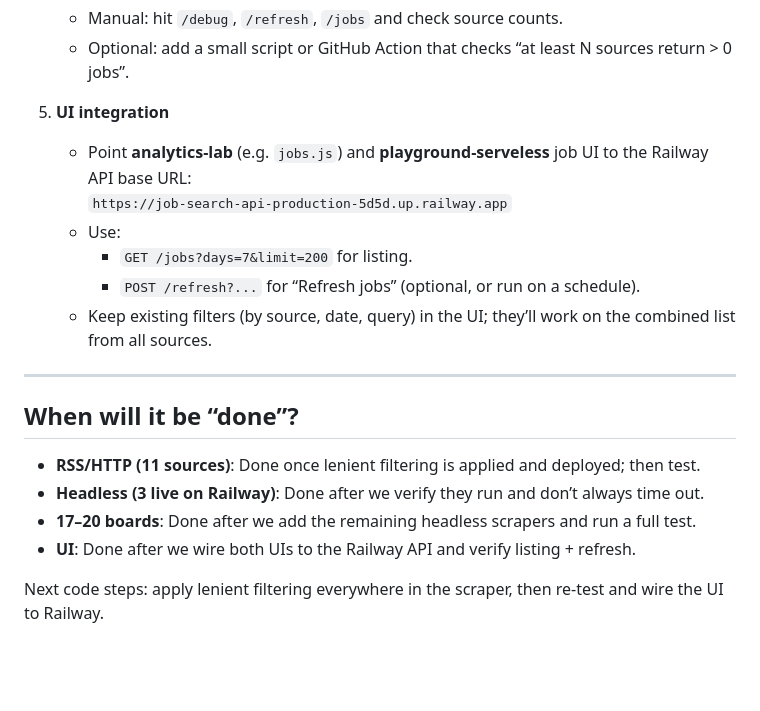
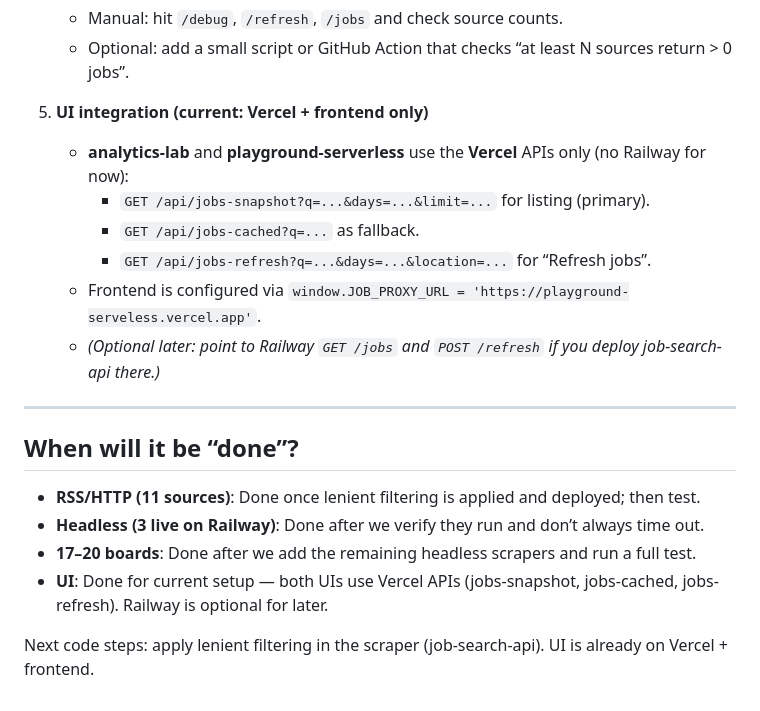
Before and after one commit to Sumit-SC/job-search-api, a Markdown page: SOURCES_STATUS.md, the part around the change. GitHub-like rendering; blank space fills up the shorter version.

```diff
--- a/SOURCES_STATUS.md
+++ b/SOURCES_STATUS.md
@@ -57,13 +57,13 @@ So: we always had 11 RSS/HTTP sources + 3 headless in the pipeline; only one was
    - Manual: hit `/debug`, `/refresh`, `/jobs` and check source counts.
    - Optional: add a small script or GitHub Action that checks “at least N sources return &gt; 0 jobs”.
 
-5. **UI integration**
-   - Point **analytics-lab** (e.g. `jobs.js`) and **playground-serveless** job UI to the Railway API base URL:
-     `https://job-search-api-production-5d5d.up.railway.app`
-   - Use:
-     - `GET /jobs?days=7&limit=200` for listing.
-     - `POST /refresh?...` for “Refresh jobs” (optional, or run on a schedule).
-   - Keep existing filters (by source, date, query) in the UI; they’ll work on the combined list from all sources.
+5. **UI integration (current: Vercel + frontend only)**
+   - **analytics-lab** and **playground-serverless** use the **Vercel** APIs only (no Railway for now):
+     - `GET /api/jobs-snapshot?q=...&days=...&limit=...` for listing (primary).
+     - `GET /api/jobs-cached?q=...` as fallback.
+     - `GET /api/jobs-refresh?q=...&days=...&location=...` for “Refresh jobs”.
+   - Frontend is configured via `window.JOB_PROXY_URL = 'https://playground-serveless.vercel.app'`.
+   - *(Optional later: point to Railway `GET /jobs` and `POST /refresh` if you deploy job-search-api there.)*
 
 ---
 
@@ -72,6 +72,6 @@ So: we always had 11 RSS/HTTP sources + 3 headless in the pipeline; only one was
 - **RSS/HTTP (11 sources)**: Done once lenient filtering is applied and deployed; then test.
 - **Headless (3 live on Railway)**: Done after we verify they run and don’t always time out.
 - **17–20 boards**: Done after we add the remaining headless scrapers and run a full test.
-- **UI**: Done after we wire both UIs to the Railway API and verify listing + refresh.
+- **UI**: Done for current setup — both UIs use Vercel APIs (jobs-snapshot, jobs-cached, jobs-refresh). Railway is optional for later.
 
-Next code steps: apply lenient filtering everywhere in the scraper, then re-test and wire the UI to Railway.
+Next code steps: apply lenient filtering in the scraper (job-search-api). UI is already on Vercel + frontend.
```
Also changed, not shown: DEFAULT_VS_MANUAL_SEARCH.md (added, +121 -0 lines).
